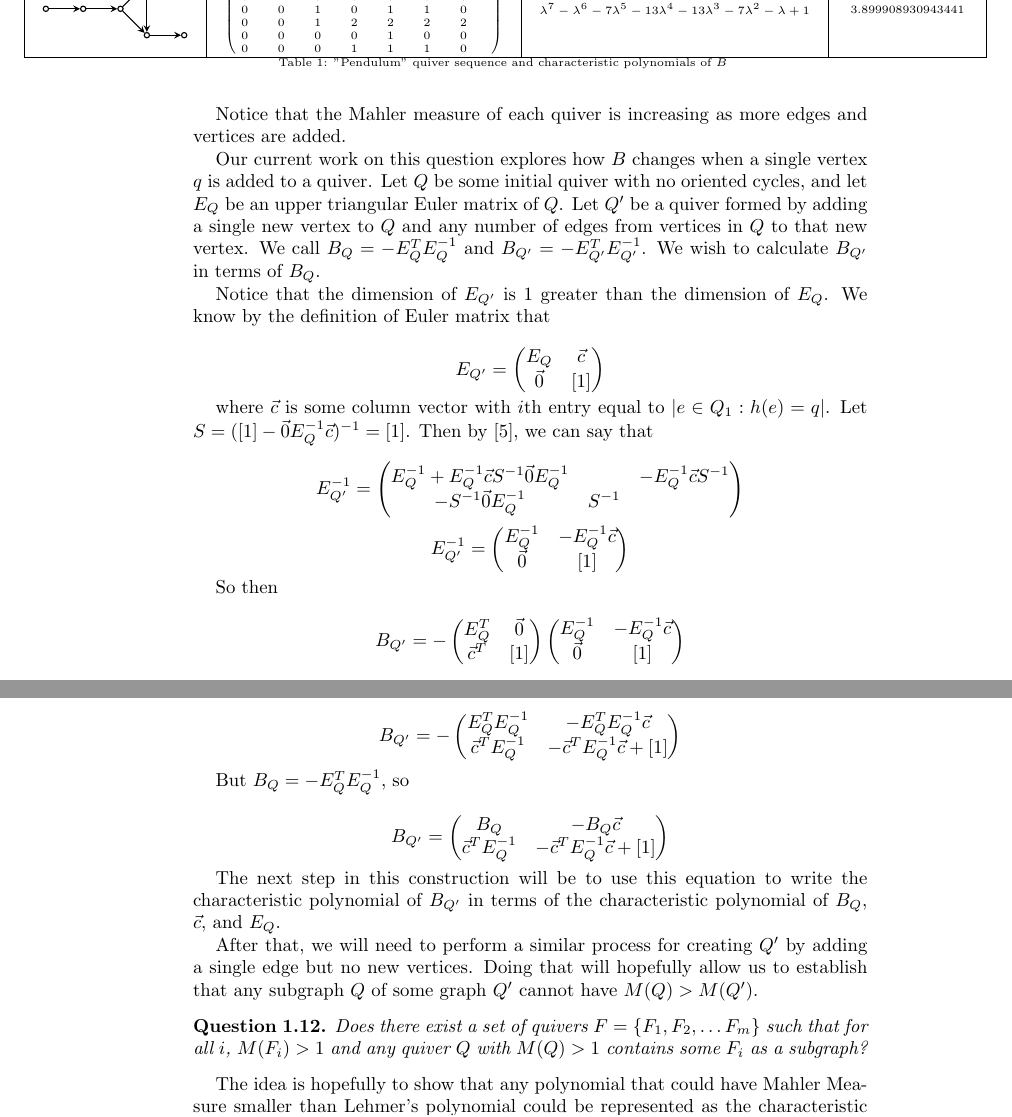
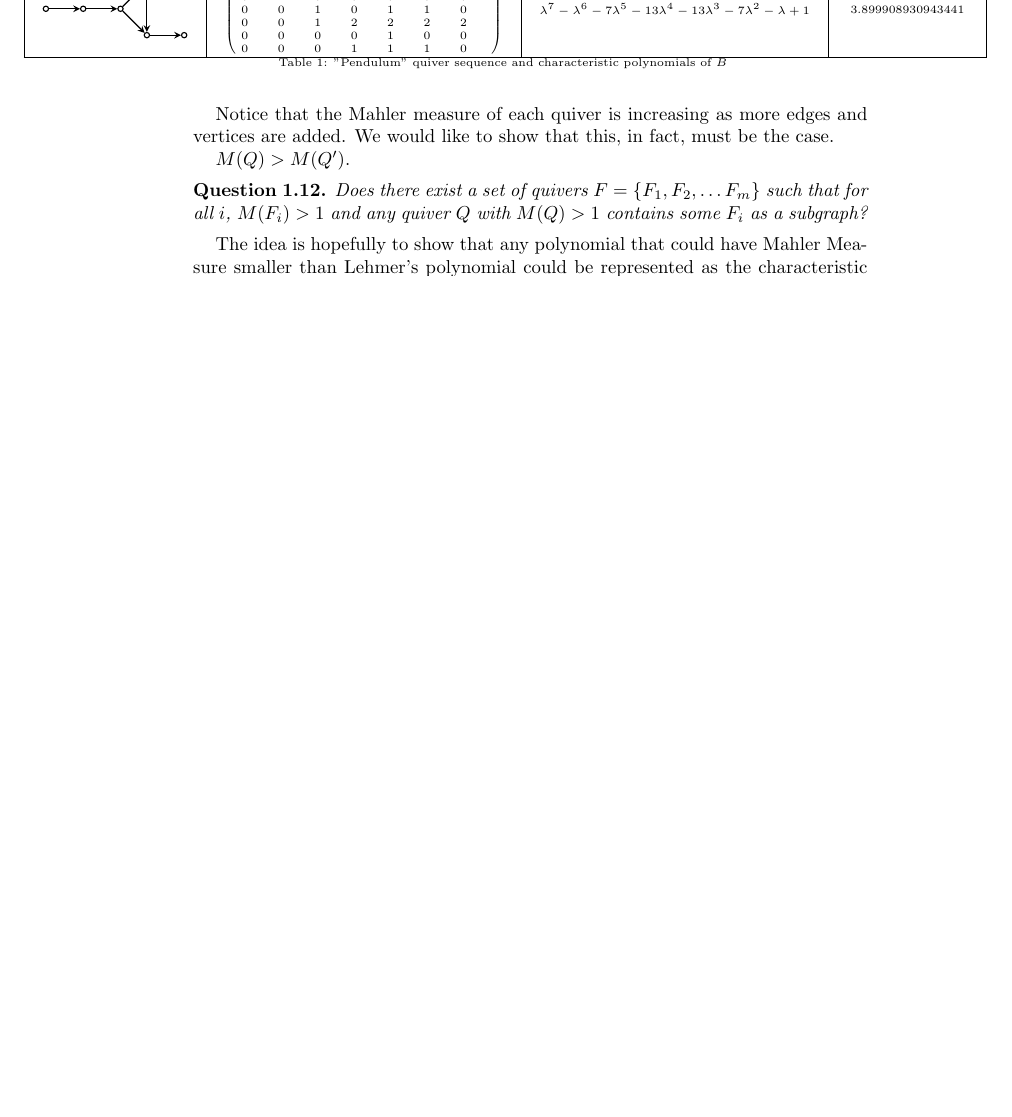
Before and after one commit to nichols-t/f20-math4020-quiver-matrices, a LaTeX paper (main.tex): two parts of pages 6 and 7 of 12 before the commit and part of page 6 of 12 after it, the two joined at a grey line, cut so that both start at the same text, the shorter picture padded with empty space. Compiled offline with pdfLaTeX.

Commit message:
Removing unneeded work

```diff
--- a/main.tex
+++ b/main.tex
@@ -699,64 +699,8 @@ table below:
 \normalsize
 
 Notice that the Mahler measure of each quiver is increasing as more edges and vertices
-are added.
+are added. We would like to show that this, in fact, must be the case.
 
-Our current work on this question explores how $B$ changes when a single vertex $q$ is added to a quiver.
-Let $Q$ be some initial quiver with no oriented cycles, and let $E_Q$ be an upper triangular Euler matrix of $Q$.
-Let $Q'$ be a quiver formed by adding a single new vertex to $Q$ and any number of edges from vertices in $Q$
-to that new vertex. We call $B_Q = -E_Q^T E_Q^{-1}$ and $B_{Q'} = -E_{Q'}^T E_{Q'}^{-1}$. We wish to calculate $B_{Q'}$
-in terms of $B_Q$.
-
-Notice that the dimension of $E_{Q'}$ is 1 greater than the dimension of $E_Q$. We know by the definition of Euler matrix
-that
-
-$$E_{Q'} = \begin{pmatrix}
-    E_Q & \vec{c} \\ \vec{0} & [1] \\
-\end{pmatrix}$$
-
-where $\vec{c}$ is some column vector with $i$th entry equal to $|e \in Q_1 : h(e) = q|$.
-Let $S = ([1] - \vec{0} E_Q^{-1} \vec{c})^{-1} = [1]$. Then by \cite{b}, we can say that
-
-$$E_{Q'}^{-1} = \begin{pmatrix}
-    E_Q^{-1} + E_Q^{-1} \vec{c} S^{-1} \vec{0} E_Q^{-1} && - E_Q^{-1} \vec{c} S^{-1}\\
-    - S^{-1} \vec{0} E_Q^{-1} & S^{-1} \\
-\end{pmatrix}$$
-
-$$E_{Q'}^{-1} = \begin{pmatrix}
-    E_Q^{-1} & -E_Q^{-1} \vec{c} \\
-    \vec{0} & [1] \\
-\end{pmatrix}$$
-
-So then
-
-$$B_{Q'} = - \begin{pmatrix}
-    E_Q^{T} & \vec{0} \\
-    \vec{c}^T & [1] \\
-\end{pmatrix}
-\begin{pmatrix}
-    E_Q^{-1} & -E_Q^{-1} \vec{c} \\
-    \vec{0} & [1] \\
-\end{pmatrix}$$
-
-$$B_{Q'} = - \begin{pmatrix}
-    E_Q^T E_Q^{-1} &  - E_Q^T E_Q^{-1} \vec{c} \\
-    \vec{c}^T E_Q^{-1} & - \vec{c}^T E_Q^{-1} \vec{c} + [1] \\
-\end{pmatrix}$$
-
-But $B_Q = -E_Q^T E_Q^{-1}$, so
-
-$$B_{Q'} = \begin{pmatrix}
-    B_Q &  - B_Q \vec{c} \\
-    \vec{c}^T E_Q^{-1} & - \vec{c}^T E_Q^{-1} \vec{c} + [1] \\
-\end{pmatrix}$$
-
-The next step in this construction will be to use this equation to write
-the characteristic polynomial of $B_{Q'}$ in terms of the characteristic
-polynomial of $B_Q$, $\vec{c}$, and $E_Q$.
-
-After that, we will need to perform a similar process for creating $Q'$
-by adding a single edge but no new vertices. Doing that will hopefully allow
- us to establish that any subgraph $Q$ of some graph $Q'$ cannot have
  $M(Q) > M(Q')$.
 
 \begin{question}
```
Also changed, not shown: main.pdf, main.tex (5 more changed lines).
